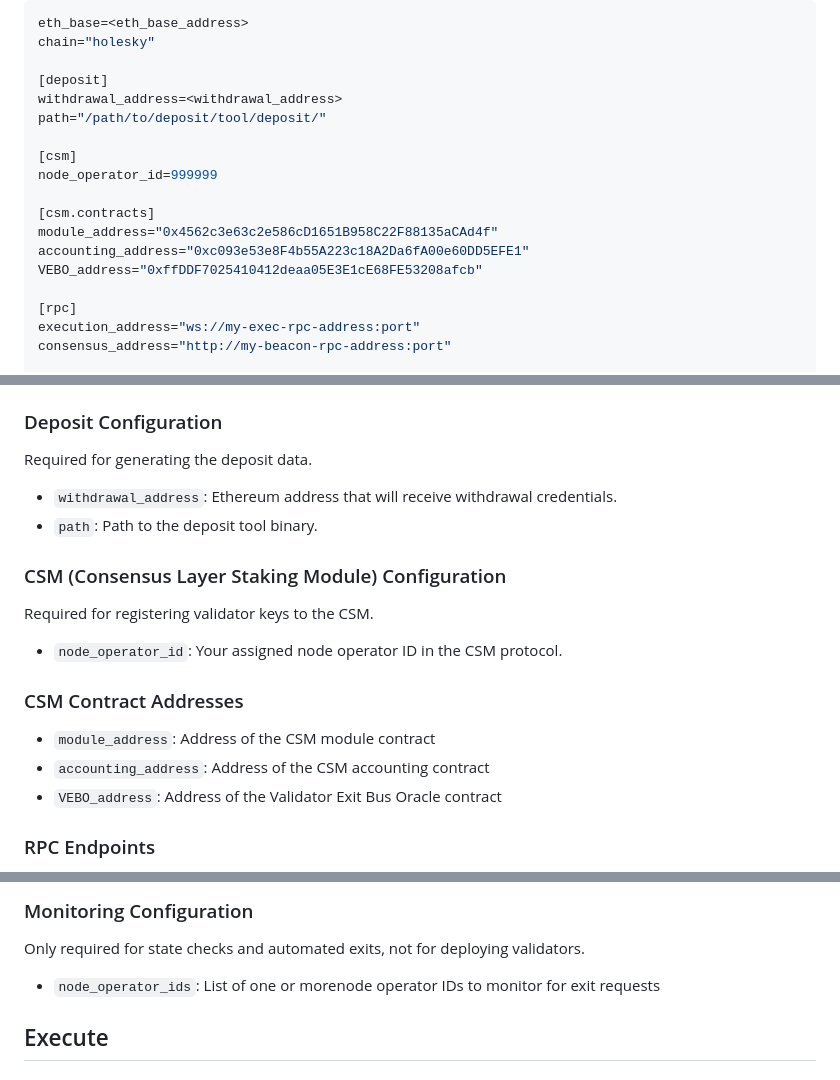
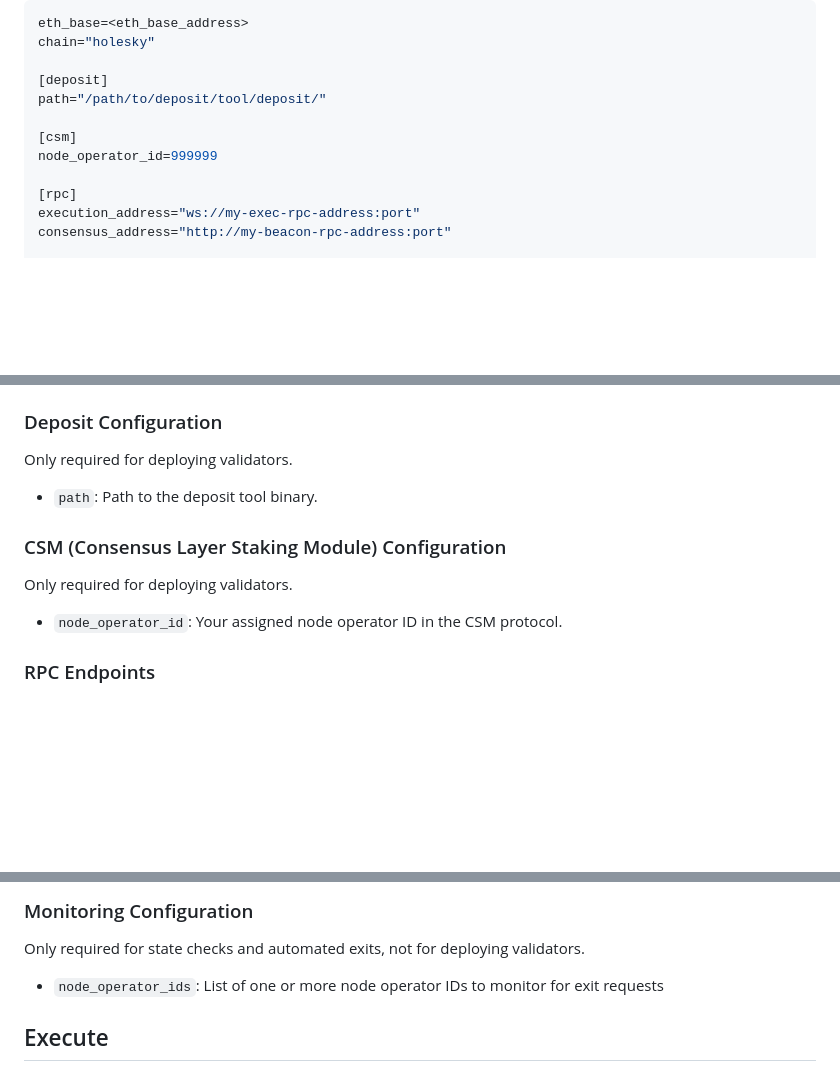
Before and after one commit to Firstset/validator-swarm, a Markdown page: README.md, 3 parts joined by grey strips. GitHub-like rendering; blank space fills up the shorter version.

```diff
--- a/README.md
+++ b/README.md
@@ -38,16 +38,10 @@ eth_base=<eth_base_address>
 chain="holesky"
 
 [deposit]
-withdrawal_address=<withdrawal_address>
 path="/path/to/deposit/tool/deposit/"
 
 [csm]
 node_operator_id=999999
-
-[csm.contracts]
-module_address="0x4562c3e63c2e586cD1651B958C22F88135aCAd4f"
-accounting_address="0xc093e53e8F4b55A223c18A2Da6fA00e60DD5EFE1"
-VEBO_address="0xffDDF7025410412deaa05E3E1cE68FE53208afcb"
 
 [rpc]
 execution_address="ws://my-exec-rpc-address:port"
@@ -93,22 +87,15 @@ The configuration file contains the following parameters:
 
 ### Deposit Configuration
 
-Required for generating the deposit data.
+Only required for deploying validators.
 
-- `withdrawal_address`: Ethereum address that will receive withdrawal credentials.
 - `path`: Path to the deposit tool binary.
 
 ### CSM (Consensus Layer Staking Module) Configuration
 
-Required for registering validator keys to the CSM.
+Only required for deploying validators.
 
 - `node_operator_id`: Your assigned node operator ID in the CSM protocol.
-
-### CSM Contract Addresses
-
-- `module_address`: Address of the CSM module contract
-- `accounting_address`: Address of the CSM accounting contract
-- `VEBO_address`: Address of the Validator Exit Bus Oracle contract
 
 ### RPC Endpoints
 
@@ -135,7 +122,7 @@ Only for setups where the validator keys are stored in a remote signer.
 
 Only required for state checks and automated exits, not for deploying validators.
 
-- `node_operator_ids`: List of one or morenode operator IDs to monitor for exit requests
+- `node_operator_ids`: List of one or more node operator IDs to monitor for exit requests
 
 ## Execute
 
```
